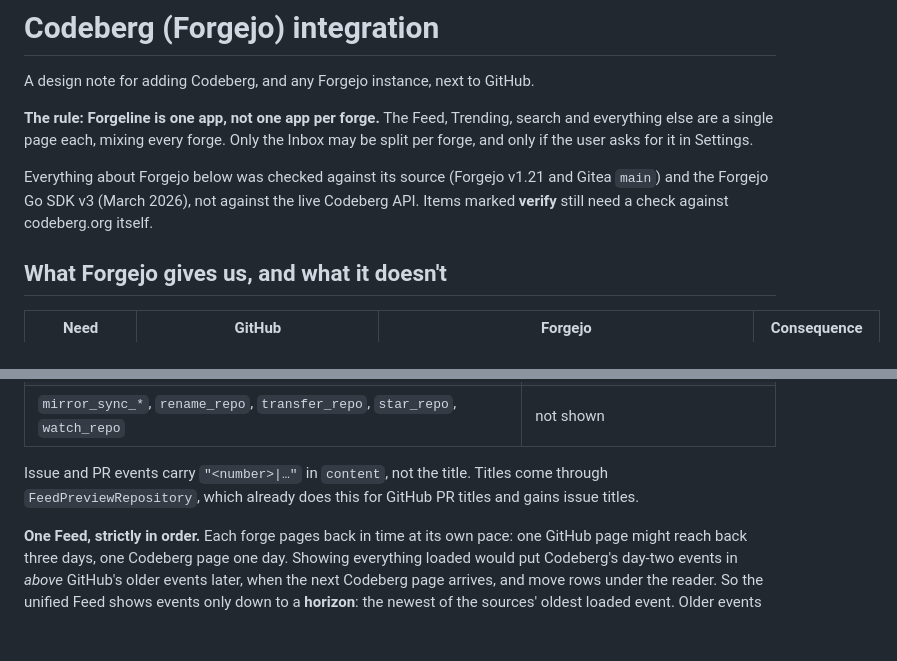
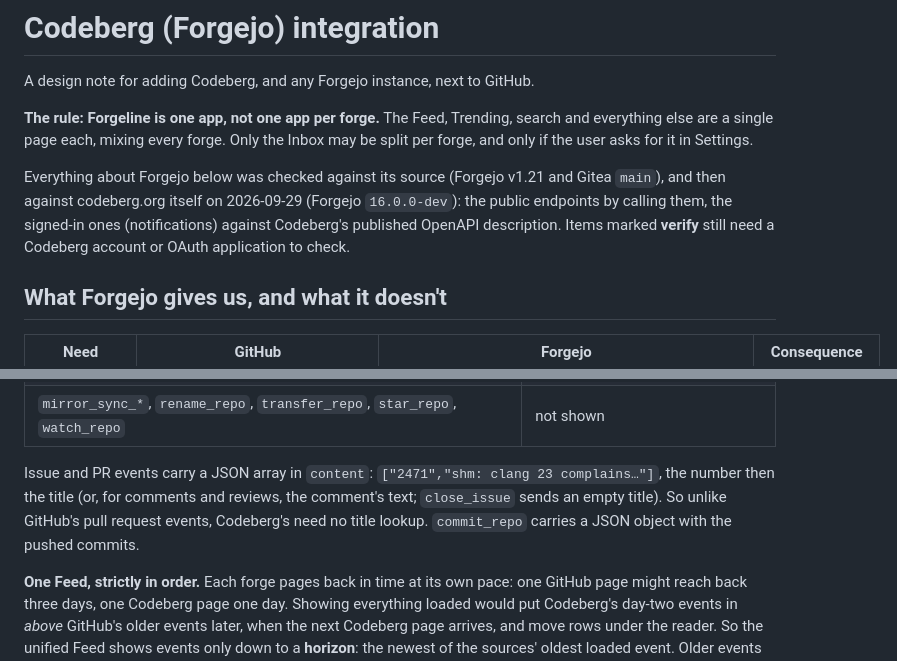
Before and after one commit to RoiArthurB/forgeline, a Markdown page: docs/CODEBERG.md, 2 parts joined by grey strips. GitHub-like rendering; blank space fills up the shorter version.

```diff
--- a/docs/CODEBERG.md
+++ b/docs/CODEBERG.md
@@ -4,7 +4,7 @@ A design note for adding Codeberg, and any Forgejo instance, next to GitHub.
 
 **The rule: Forgeline is one app, not one app per forge.** The Feed, Trending, search and everything else are a single page each, mixing every forge. Only the Inbox may be split per forge, and only if the user asks for it in Settings.
 
-Everything about Forgejo below was checked against its source (Forgejo v1.21 and Gitea `main`) and the Forgejo Go SDK v3 (March 2026), not against the live Codeberg API. Items marked **verify** still need a check against codeberg.org itself.
+Everything about Forgejo below was checked against its source (Forgejo v1.21 and Gitea `main`), and then against codeberg.org itself on 2026-09-29 (Forgejo `16.0.0-dev`): the public endpoints by calling them, the signed-in ones (notifications) against Codeberg's published OpenAPI description. Items marked **verify** still need a Codeberg account or OAuth application to check.
 
 ## What Forgejo gives us, and what it doesn't
 
@@ -88,7 +88,7 @@ The same action shows up in both sources under different ids, since Forgejo stor
 | `publish_release` | `Released` |
 | `mirror_sync_*`, `rename_repo`, `transfer_repo`, `star_repo`, `watch_repo` | not shown |
 
-Issue and PR events carry `"<number>|…"` in `content`, not the title. Titles come through `FeedPreviewRepository`, which already does this for GitHub PR titles and gains issue titles.
+Issue and PR events carry a JSON array in `content`: `["2471","shm: clang 23 complains…"]`, the number then the title (or, for comments and reviews, the comment's text; `close_issue` sends an empty title). So unlike GitHub's pull request events, Codeberg's need no title lookup. `commit_repo` carries a JSON object with the pushed commits.
 
 **One Feed, strictly in order.** Each forge pages back in time at its own pace: one GitHub page might reach back three days, one Codeberg page one day. Showing everything loaded would put Codeberg's day-two events in *above* GitHub's older events later, when the next Codeberg page arrives, and move rows under the reader. So the unified Feed shows events only down to a **horizon**: the newest of the sources' oldest loaded event. Older events wait in the cache until every source has loaded that far, and "load more" pages the source that is furthest behind. The Feed stays strictly chronological, and loaded rows never move. Merging identical events ("alice and 2 others starred…") keys by `RepoId`, which now includes the forge, so it never merges across forges.
 
```
Also changed, not shown: other parts of docs/CODEBERG.md (+15 -15 lines).
